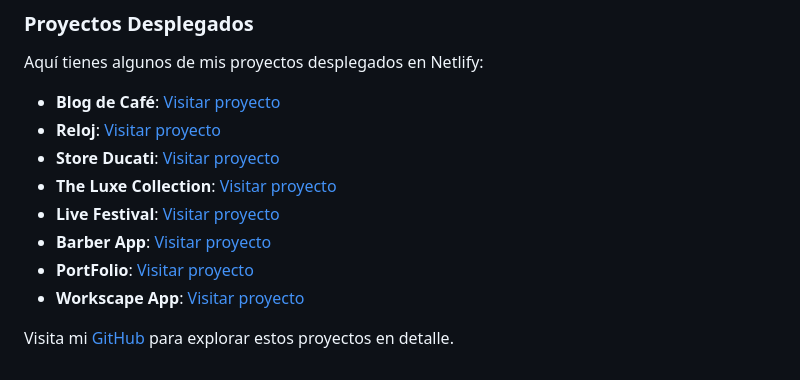
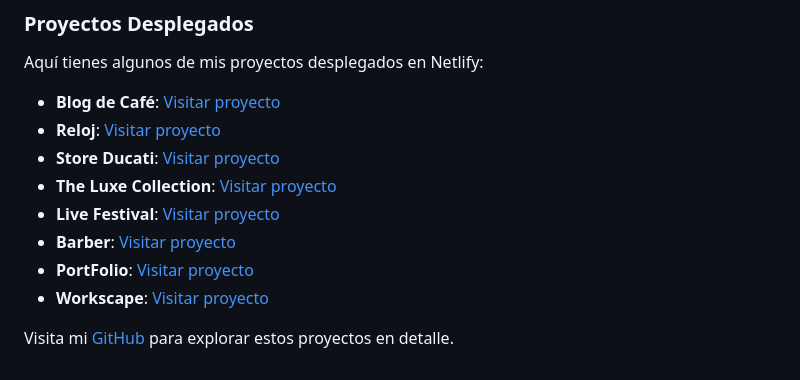
Before and after one commit to PedroCaaveiro/Trabajos, a Markdown page: README.md, the part around the change. Rendered like a GitHub page.

```diff
--- a/README.md
+++ b/README.md
@@ -54,9 +54,9 @@ Aquí tienes algunos de mis proyectos desplegados en Netlify:
 - **Store Ducati**: [Visitar proyecto](https://67d1ca828dc32a0008324055--storeducati.netlify.app/)
 - **The Luxe Collection**: [Visitar proyecto](http://proyectospedro.42web.io/The_Luxe_Collection/index.php)
 - **Live Festival**: [Visitar proyecto](https://dazzling-biscochitos-43b6ba.netlify.app)
-- **Barber App**: [Visitar proyecto](https://proyectospedro.42web.io/AppSalon_php/public/)
+- **Barber**: [Visitar proyecto](https://proyectospedro.42web.io/AppSalon_php/public/)
 - **PortFolio**: [Visitar proyecto](https://pedrocaaveiro.netlify.app/)
-- **Workscape App**: [Visitar proyecto](https://proyectospedro.42web.io/Workscape/public/)
+- **Workscape**: [Visitar proyecto](https://proyectospedro.42web.io/Workscape/public/)
 
 
 Visita mi [GitHub](https://github.com/PedroCaaveiro/Trabajos) para explorar estos proyectos en detalle.
```
